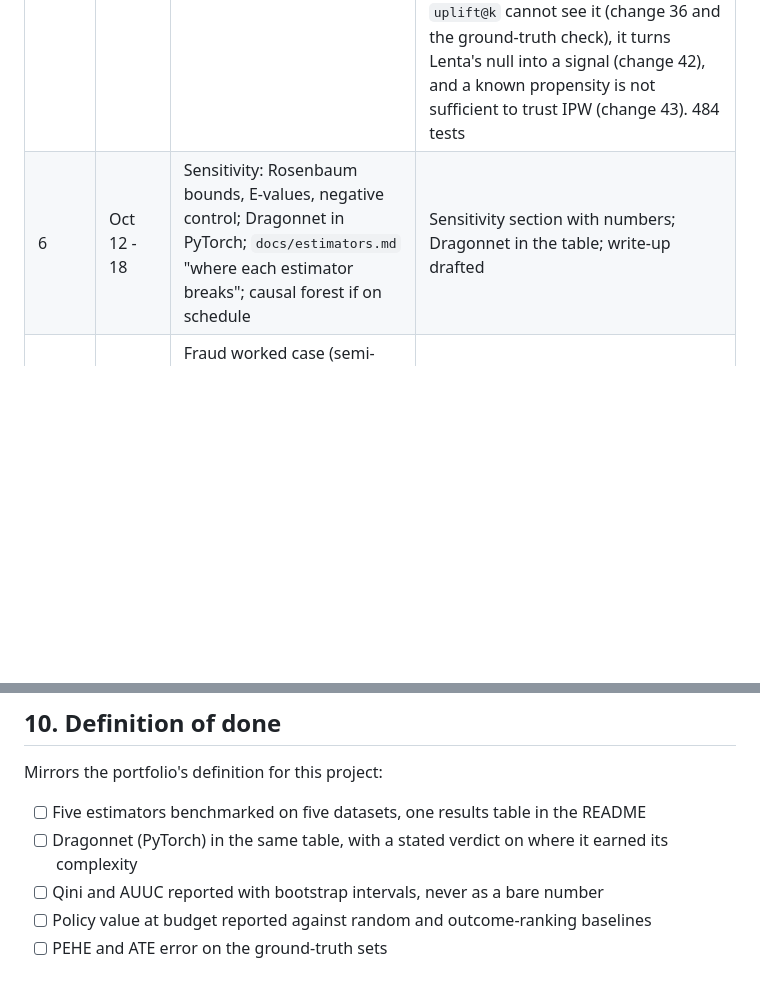
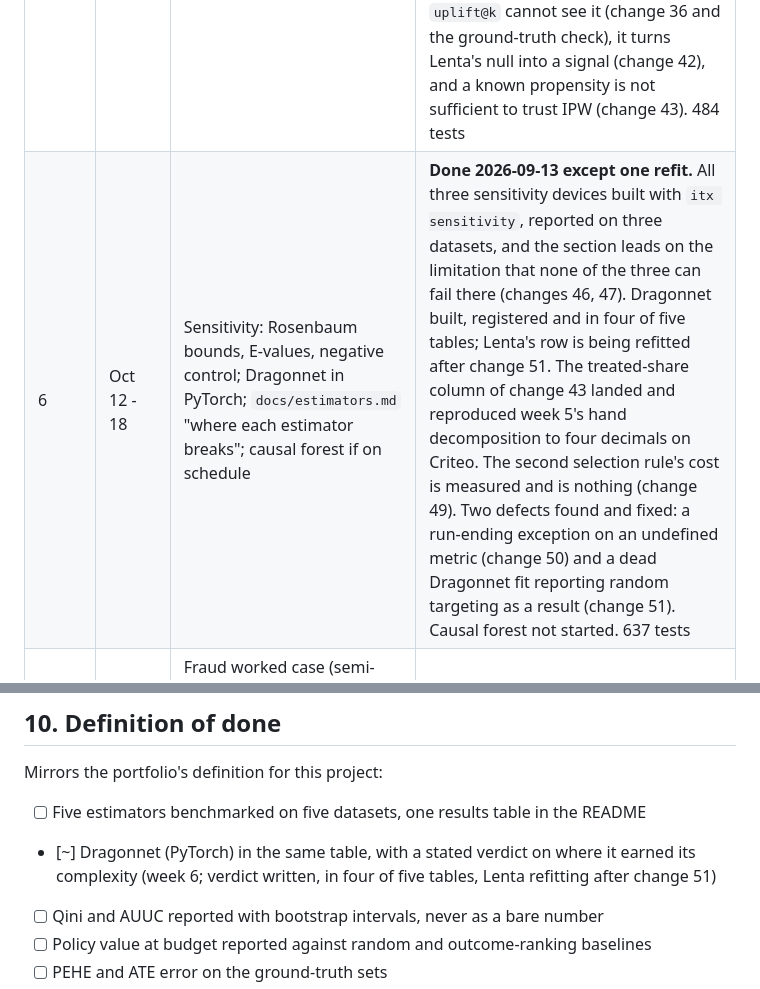
Before and after one commit to Peter-A-P/intervention-targeting-engine, a Markdown page: PLAN.md, 2 parts joined by grey strips. Rendered like a GitHub page; blank space fills up the shorter version.

Commit message:
Week 6 closes on the plan, with the Lenta refit named as outstanding
The week 6 row is marked done except for one refit, and the Dragonnet line in the definition
of done is marked partial rather than ticked: its verdict is written and it is in four of the
five tables, but Lenta's row is bad until change 51's fix is refitted through. Ticking it now
would be recording an intention.

```diff
--- a/PLAN.md
+++ b/PLAN.md
@@ -152,7 +152,7 @@ bootstrap intervals cover the truth at the nominal rate on synthetic data.
 | 3 | Sep 21 - 27 | DR and R learners via EconML/CausalML wrappers; IHDP and ACIC loaders; PEHE and ATE error; calibration plot | **Done 2026-09-11.** Five estimators with ground-truth metrics on IHDP and ACIC; calibration slope, calibration error and the decile plot; the CausalML build risk did not materialise, and the week instead turned up a real defect in the propensity model (change 14). 302 tests |
 | 4 | Sep 28 - Oct 4 | Criteo and Lenta loaders; Polars pipeline and 10% subsample; full benchmark runner with seeds; results table renderer into README | **Done 2026-09-12.** All five tables measured. Both loaders, both cards, `itx benchmark --all`, and a covariate-balance leak detector that caught two contaminated Lenta columns. The week's real cost was discovering the tuning protocol did not scale (change 30); its results were Criteo showing the outcome-ranking trap is conditional (change 32) and Lenta showing nothing at all (change 33). Not overnight, because this machine reboots itself nightly (change 34): the Criteo and Lenta runs are 50 minutes and 4h41m and both must start in the morning. 398 tests |
 | 5 | Oct 5 - 11 | Policy module: rank-and-cut, cost-aware knapsack, IPW and DR policy value; the outcome-ranking trap demonstrated on every dataset; `itx diagnose`, the risk-decile table of change 32 | **Done 2026-09-13.** All five policy tables measured with both baselines, from one `itx benchmark --all` taking 10h19m. The trap is demonstrated on every dataset and turns out to change sign across them: the same baseline buys -0.20 on ACIC and +0.0055 on Criteo at a 10% budget. Also closed change 9's second selection rule, and the cost-aware knapsack, which is built and tested but not applied until the fraud case in week 7. Three findings the week did not set out to get: the policy value reverses the sign of the ACIC recommendation where `uplift@k` cannot see it (change 36 and the ground-truth check), it turns Lenta's null into a signal (change 42), and a known propensity is not sufficient to trust IPW (change 43). 484 tests |
-| 6 | Oct 12 - 18 | Sensitivity: Rosenbaum bounds, E-values, negative control; Dragonnet in PyTorch; `docs/estimators.md` "where each estimator breaks"; causal forest if on schedule | Sensitivity section with numbers; Dragonnet in the table; write-up drafted |
+| 6 | Oct 12 - 18 | Sensitivity: Rosenbaum bounds, E-values, negative control; Dragonnet in PyTorch; `docs/estimators.md` "where each estimator breaks"; causal forest if on schedule | **Done 2026-09-13 except one refit.** All three sensitivity devices built with `itx sensitivity`, reported on three datasets, and the section leads on the limitation that none of the three can fail there (changes 46, 47). Dragonnet built, registered and in four of five tables; Lenta's row is being refitted after change 51. The treated-share column of change 43 landed and reproduced week 5's hand decomposition to four decimals on Criteo. The second selection rule's cost is measured and is nothing (change 49). Two defects found and fixed: a run-ending exception on an undefined metric (change 50) and a dead Dragonnet fit reporting random targeting as a result (change 51). Causal forest not started. 637 tests |
 | 7 | Oct 19 - 25 | Fraud worked case (semi-synthetic, declared); static demo built from precomputed rankings; Azure Static Web Apps at targeting.peterparker.ca | Demo live, slider re-ranks |
 | 8 | Oct 26 - Nov 1 | README to Rule A shape; `docs/rejected.md`; clean-environment rerun of the full benchmark; tag v0.1.0; flip the repository public | Definition of done all checked |
 
@@ -203,7 +203,9 @@ Whichever produces the clearest evidence gets `docs/rejected.md`:
 Mirrors the portfolio's definition for this project:
 
 - [ ] Five estimators benchmarked on five datasets, one results table in the README
-- [ ] Dragonnet (PyTorch) in the same table, with a stated verdict on where it earned its complexity
+- [~] Dragonnet (PyTorch) in the same table, with a stated verdict on where it earned its
+      complexity (week 6; verdict written, in four of five tables, Lenta refitting after
+      change 51)
 - [ ] Qini and AUUC reported with bootstrap intervals, never as a bare number
 - [ ] Policy value at budget reported against random and outcome-ranking baselines
 - [ ] PEHE and ATE error on the ground-truth sets
```
